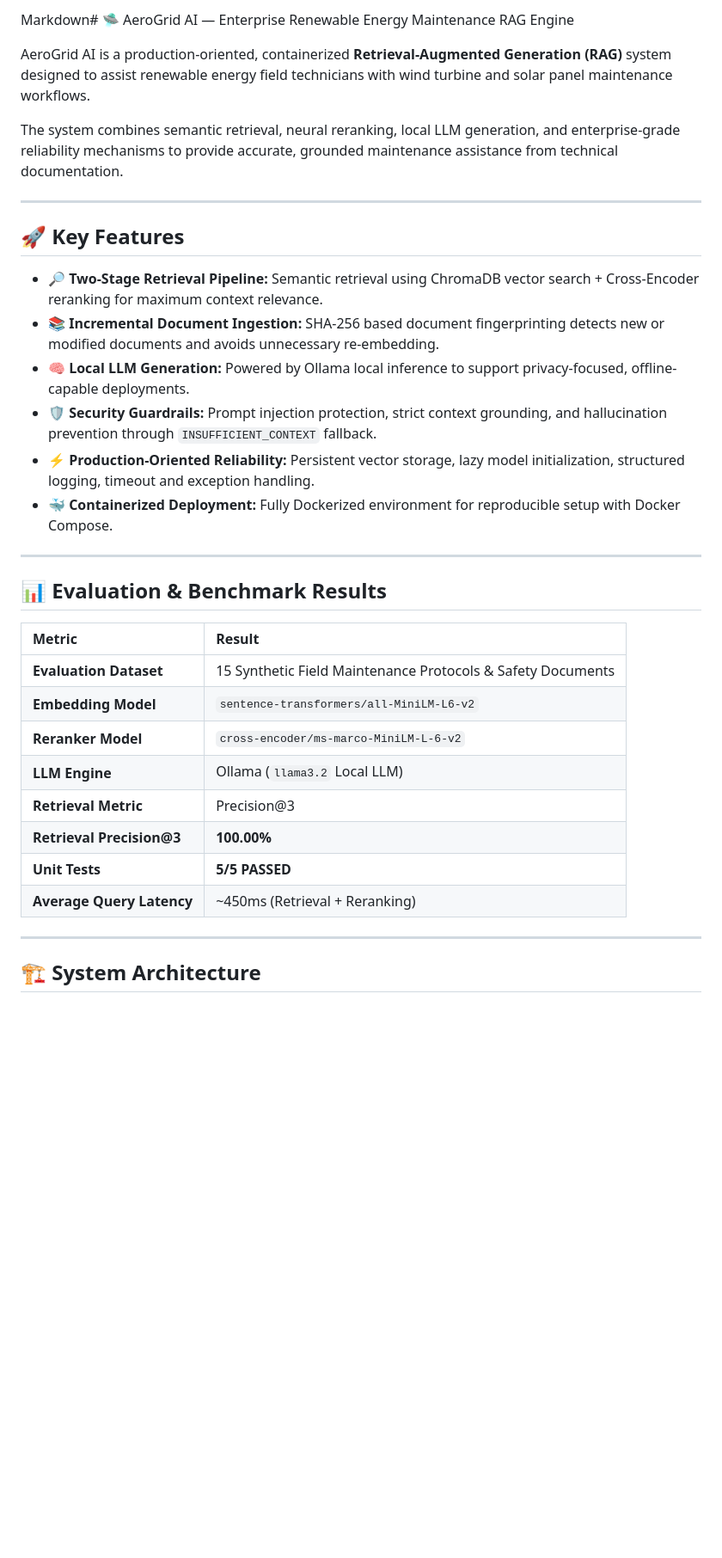
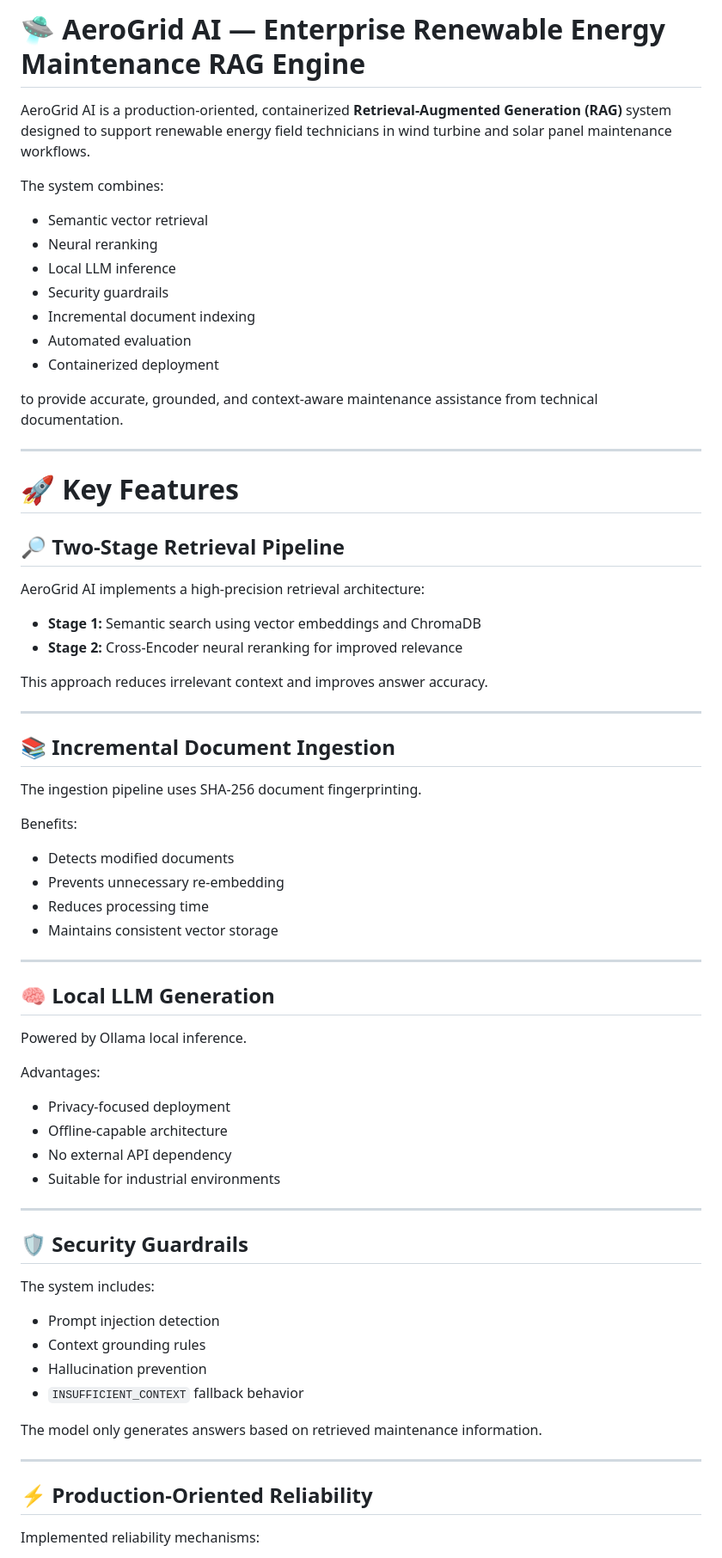
Before and after one commit to zeynepsumeyyedemirel-code/AeroGrid_AI, a Markdown page: README.md, the part around one of its changes. Shown at 86% size. Drawn GitHub-style; blank space fills up the shorter version.

```diff
--- a/README.md
+++ b/README.md
@@ -1,35 +1,74 @@
-Markdown# 🛸 AeroGrid AI — Enterprise Renewable Energy Maintenance RAG Engine
+# 🛸 AeroGrid AI — Enterprise Renewable Energy Maintenance RAG Engine
 
-AeroGrid AI is a production-oriented, containerized **Retrieval-Augmented Generation (RAG)** system designed to assist renewable energy field technicians with wind turbine and solar panel maintenance workflows.
+AeroGrid AI is a production-oriented, containerized **Retrieval-Augmented Generation (RAG)** system designed to support renewable energy field technicians in wind turbine and solar panel maintenance workflows.
 
-The system combines semantic retrieval, neural reranking, local LLM generation, and enterprise-grade reliability mechanisms to provide accurate, grounded maintenance assistance from technical documentation.
+The system combines:
+
+* Semantic vector retrieval
+* Neural reranking
+* Local LLM inference
+* Security guardrails
+* Incremental document indexing
+* Automated evaluation
+* Containerized deployment
+
+to provide accurate, grounded, and context-aware maintenance assistance from technical documentation.
 
 ---
 
-## 🚀 Key Features
+# 🚀 Key Features
 
-* 🔎 **Two-Stage Retrieval Pipeline:** Semantic retrieval using ChromaDB vector search + Cross-Encoder reranking for maximum context relevance.
-* 📚 **Incremental Document Ingestion:** SHA-256 based document fingerprinting detects new or modified documents and avoids unnecessary re-embedding.
-* 🧠 **Local LLM Generation:** Powered by Ollama local inference to support privacy-focused, offline-capable deployments.
-* 🛡️ **Security Guardrails:** Prompt injection protection, strict context grounding, and hallucination prevention through `INSUFFICIENT_CONTEXT` fallback.
-* ⚡ **Production-Oriented Reliability:** Persistent vector storage, lazy model initialization, structured logging, timeout and exception handling.
-* 🐳 **Containerized Deployment:** Fully Dockerized environment for reproducible setup with Docker Compose.
+## 🔎 Two-Stage Retrieval Pipeline
+
+AeroGrid AI implements a high-precision retrieval architecture:
+
+* **Stage 1:** Semantic search using vector embeddings and ChromaDB
+* **Stage 2:** Cross-Encoder neural reranking for improved relevance
+
+This approach reduces irrelevant context and improves answer accuracy.
 
 ---
 
-## 📊 Evaluation & Benchmark Results
+## 📚 Incremental Document Ingestion
 
-| Metric | Result |
-| :--- | :--- |
-| **Evaluation Dataset** | 15 Synthetic Field Maintenance Protocols & Safety Documents |
-| **Embedding Model** | `sentence-transformers/all-MiniLM-L6-v2` |
-| **Reranker Model** | `cross-encoder/ms-marco-MiniLM-L-6-v2` |
-| **LLM Engine** | Ollama (`llama3.2` Local LLM) |
-| **Retrieval Metric** | Precision@3 |
-| **Retrieval Precision@3** | **100.00%** |
-| **Unit Tests** | **5/5 PASSED** |
-| **Average Query Latency** | ~450ms (Retrieval + Reranking) |
+The ingestion pipeline uses SHA-256 document fingerprinting.
+
+Benefits:
+
+* Detects modified documents
+* Prevents unnecessary re-embedding
+* Reduces processing time
+* Maintains consistent vector storage
 
 ---
 
-## 🏗️ System Architecture
+## 🧠 Local LLM Generation
+
+Powered by Ollama local inference.
+
+Advantages:
+
+* Privacy-focused deployment
+* Offline-capable architecture
+* No external API dependency
+* Suitable for industrial environments
+
+---
+
+## 🛡️ Security Guardrails
+
+The system includes:
+
+* Prompt injection detection
+* Context grounding rules
+* Hallucination prevention
+* `INSUFFICIENT_CONTEXT` fallback behavior
+
+The model only generates answers based on retrieved maintenance information.
+
+---
+
+## ⚡ Production-Oriented Reliability
+
+Implemented reliability mechanisms:
+
```
Also changed, not shown: other parts of README.md (+266 -29 lines).
